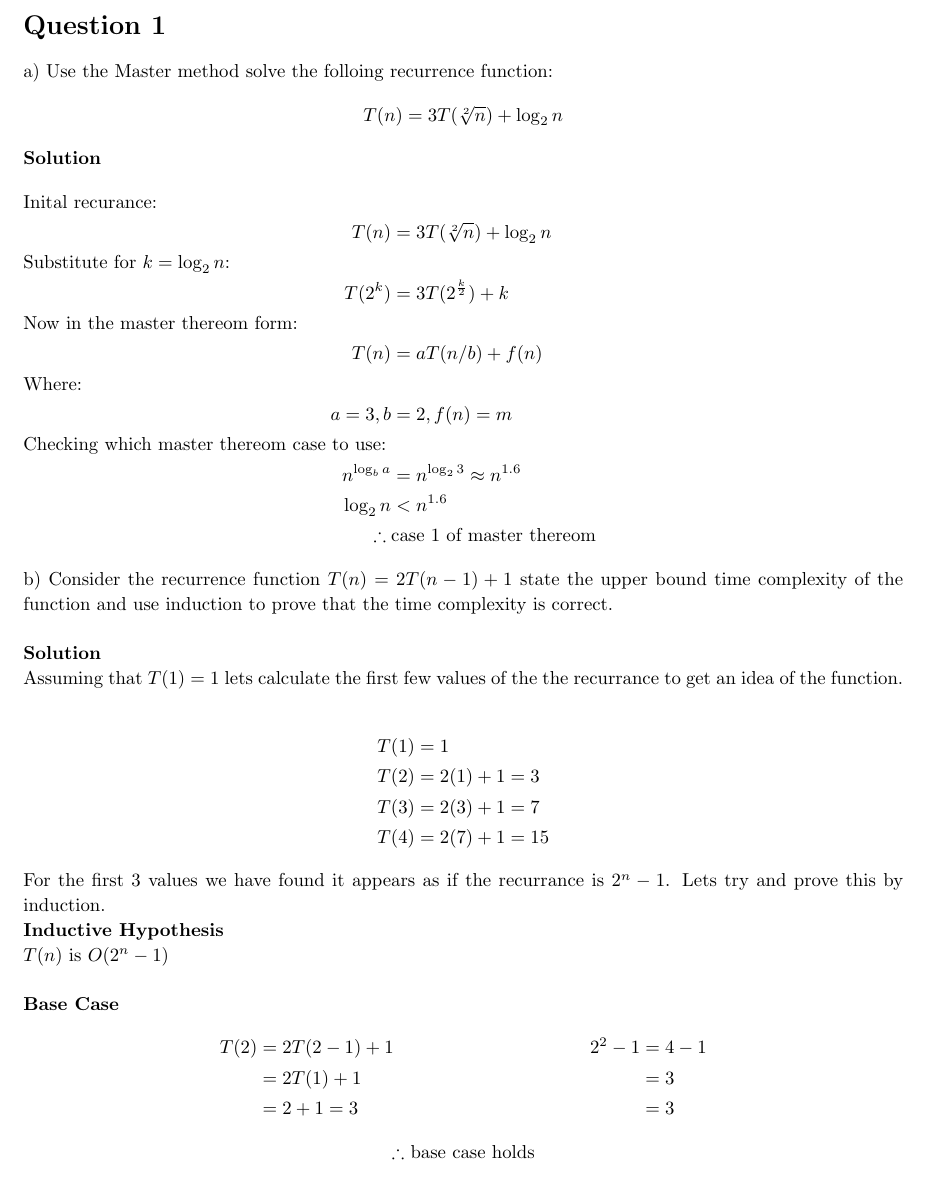
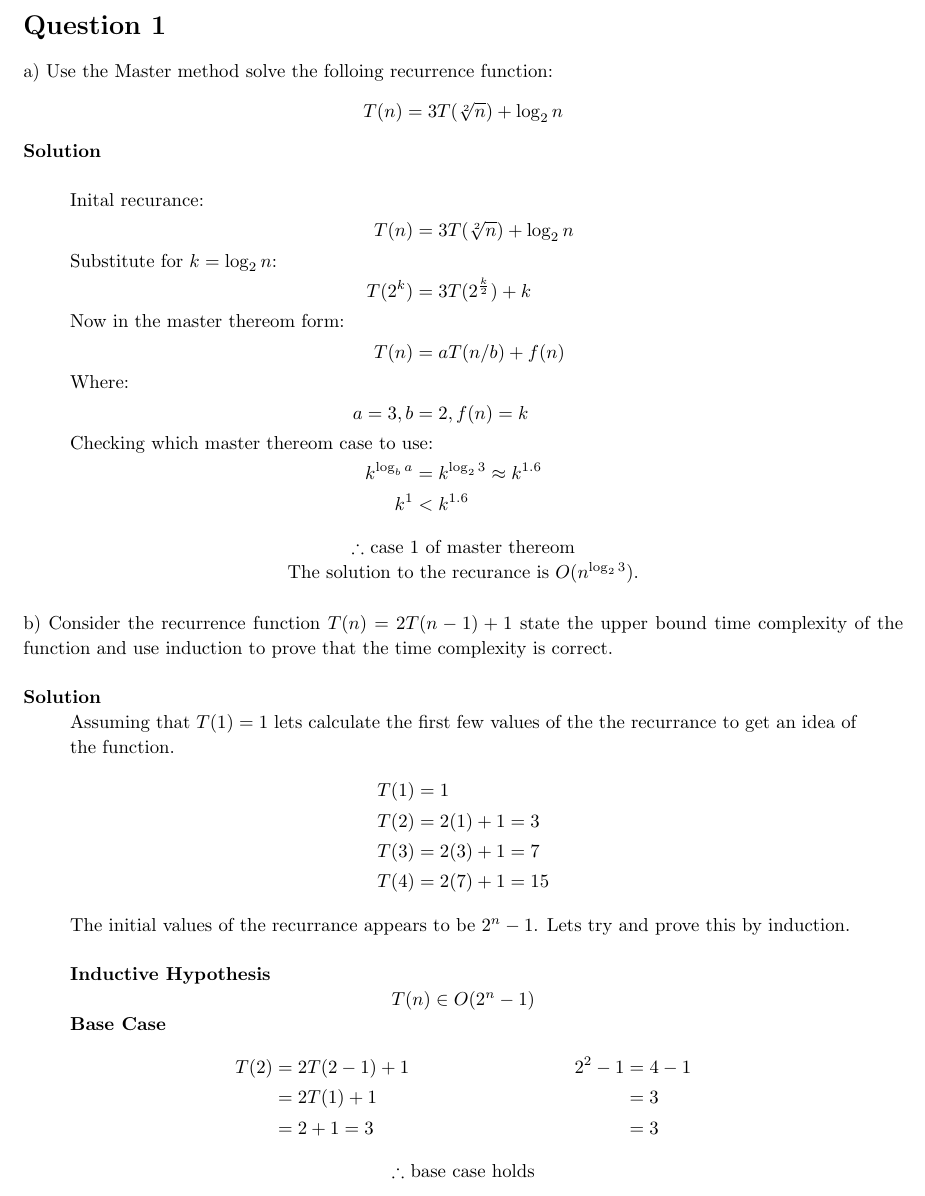
Before and after one commit to Georift/DAA-Assignment-2016-S1, a LaTeX problem sheet (assignment_2.tex): part of page 2 of 3, cut so that both start at the same text. Compiled offline with pdfLaTeX.

Commit message:
Tidied up Q1 and Q2 and finishished Q1

```diff
--- a/assignment_2.tex
+++ b/assignment_2.tex
@@ -36,6 +36,9 @@
 
 \usepackage{tikz}
 \usetikzlibrary{arrows}
+
+\usepackage{quoting}
+\quotingsetup{vskip=0pt}
 
 \usepackage{mathtools}
 \usepackage{amsmath, amsthm, amssymb}
@@ -201,12 +204,12 @@
 \begin{homeworkProblem}
 
     a) Use the Master method solve the folloing recurrence function:
-
     \begin{center}
         $T(n) = 3T(\sqrt[2]{n}) + \log_2{n}$
     \end{center}
-
     \textbf{Solution}
+    \begin{quoting}
+        \abovedisplayskip=0pt
         \begin{align}
             \shortintertext{Inital recurance:}
             T(n) & = 3T(\sqrt[2]{n}) + \log_2{n} \notag \\
@@ -215,12 +218,17 @@
             \shortintertext{Now in the master thereom form:}
             T(n) & = aT(n/b) + f(n) \notag \\
             \shortintertext{Where:}
-        a = 3, b & = 2, f(n) = m \notag
+            a = 3, b & = 2, f(n) = k \notag
             \shortintertext{Checking which master thereom case to use:}
-        n^{\log_b{a}} & = n^{\log_2{3}} \approx n^{1.6} \notag \\
-        \log_2{n} & < n^{1.6} \notag \\
-        \therefore{}&\text{case 1 of master thereom} \notag
+            k^{\log_b{a}} & = k^{\log_2{3}} \approx k^{1.6} \notag \\
+            k^{1} & < k^{1.6} \notag
         \end{align}
+        \begin{center}
+            $\therefore$ case 1 of master thereom \\
+            The solution to the recurance is $O(n^{\log_2{3}})$.
+        \end{center}
+    \end{quoting}
+    \vskip0.5cm
    %\begin{align}
    %    \sqrt{k} = \sqrt{\log_2{n}} = 2^{\frac{\log_2{n}}{2}} = 2^\frac{k}{2}
    %\end{align}
@@ -231,9 +239,9 @@
 
     \textbf{Solution}
 
+    \begin{quoting}
         Assuming that $T(1) = 1$ lets calculate the first few values of the
         the recurrance to get an idea of the function.
-
         \begin{align}
             T(1) & = 1 \notag \\
             T(2) & = 2(1) + 1 = 3 \notag \\
@@ -241,19 +249,19 @@
             T(4) & = 2(7) + 1 = 15 \notag
         \end{align}
 
-    For the first 3 values we have found it appears as if the recurrance is
-    $2^{n} - 1$. Lets try and prove this by induction.
+        The initial values of the recurrance appears to be $2^{n} - 1$. Lets
+        try and prove this by induction. \\
 
-    \textbf{Inductive Hypothesis} \\
-    $T(n)$ is $O(2^{n} - 1)$ \\
-
+        \textbf{Inductive Hypothesis}
+        \begin{center}
+            $T(n) \in O(2^{n} - 1)$
+        \end{center}
         \textbf{Base Case}
         \begin{align}
             T(2) & = 2T(2 - 1) + 1 & 2^{2} - 1 & = 4 - 1 \notag \\
                  & = 2T(1) + 1 & & = 3 \notag \\
                  & = 2 + 1 = 3 & & = 3 \notag
         \end{align}
-
         \begin{center}
             $\therefore$ \text{base case holds}
         \end{center}
```
Also changed, not shown: assignment_2.tex (3 more changed lines). Lines whose indentation alone changed are shown as unchanged.
